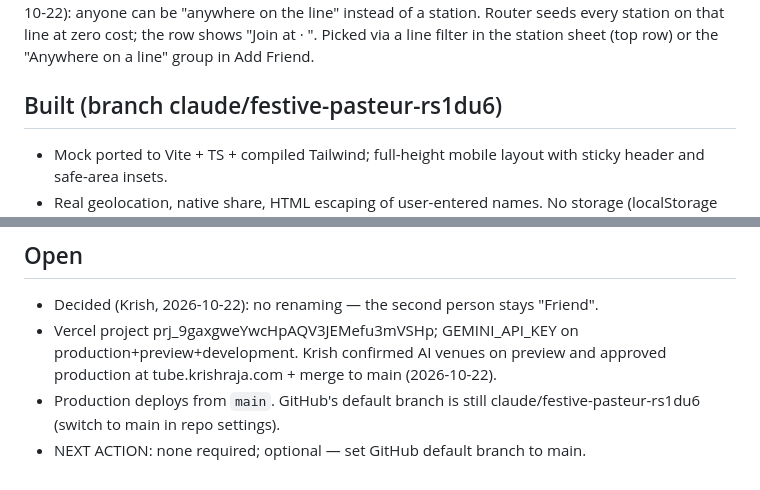
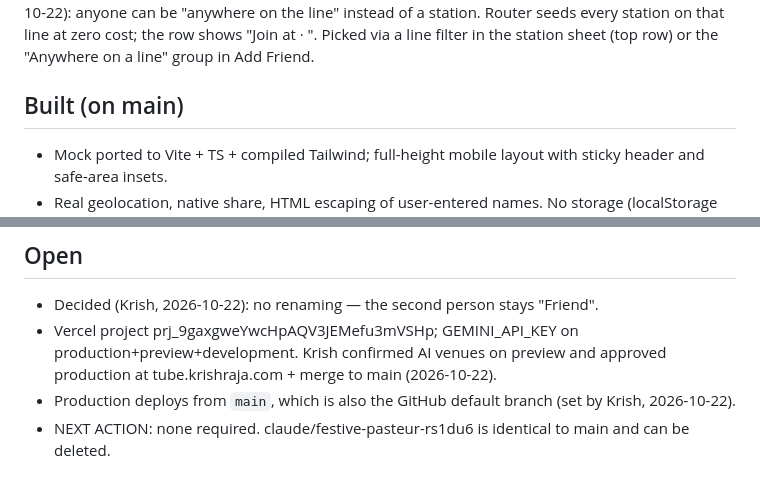
Before and after one commit to krishanraja/getaround.london, a Markdown page: docs/STATE.md, 2 parts joined by grey strips. Rendered like a GitHub page.

Commit message:
Record main as default branch
Co-Authored-By: Claude Opus 5.5 <noreply@anthropic.com>
Claude-Session: https://claude.ai/code/session_01HVrC9VjpQCUVKEcfdWd1bh

```diff
--- a/docs/STATE.md
+++ b/docs/STATE.md
@@ -9,7 +9,7 @@ LINE ORIGINS (Krish, 2026-10-22): anyone can be "anywhere on the <X> line" inste
 station on that line at zero cost; the row shows "Join at <stop> · <lines>". Picked via a line filter in the station
 sheet (top row) or the "Anywhere on a line" group in Add Friend.
 
-## Built (branch claude/festive-pasteur-rs1du6)
+## Built (on main)
 - Mock ported to Vite + TS + compiled Tailwind; full-height mobile layout with sticky header and safe-area insets.
 - Real geolocation, native share, HTML escaping of user-entered names. No storage (localStorage stays empty).
 - `/api/venues` Gemini function (search-grounded, station-id allowlist, sanitised output, CDN cached, graceful fallback).
@@ -45,5 +45,5 @@ sheet (top row) or the "Anywhere on a line" group in Add Friend.
 - Decided (Krish, 2026-10-22): no renaming — the second person stays "Friend".
 - Vercel project prj_9gaxgweYwcHpAQV3JEMefu3mVSHp; GEMINI_API_KEY on production+preview+development.
   Krish confirmed AI venues on preview and approved production at tube.krishraja.com + merge to main (2026-10-22).
-- Production deploys from `main`. GitHub's default branch is still claude/festive-pasteur-rs1du6 (switch to main in repo settings).
-- NEXT ACTION: none required; optional — set GitHub default branch to main.
+- Production deploys from `main`, which is also the GitHub default branch (set by Krish, 2026-10-22).
+- NEXT ACTION: none required. claude/festive-pasteur-rs1du6 is identical to main and can be deleted.
```
